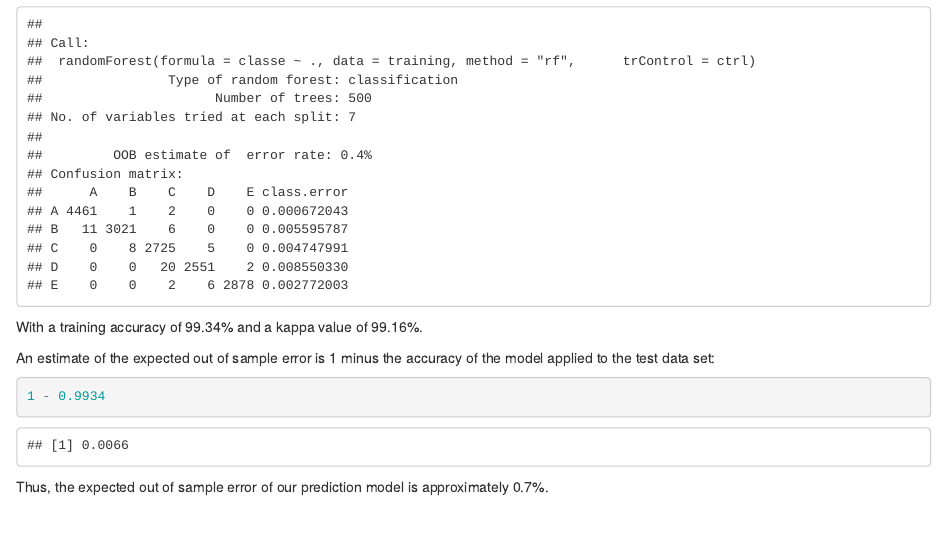
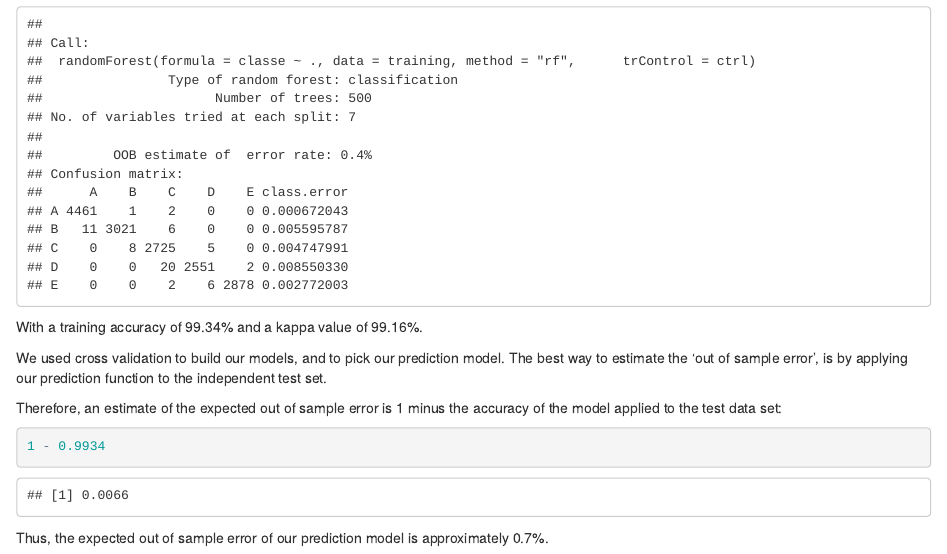
Before and after one commit to alsorensen/DataScience_08, an R Markdown document (final_assignment.Rmd): the page in a window 1100 px wide, from 4270 px down. The pictures show the output file final_assignment.html that the author committed with the source, opened offline.

Commit message:
The R markdown and compiled HTML file again

````diff
--- a/final_assignment.Rmd
+++ b/final_assignment.Rmd
@@ -217,7 +217,10 @@ fit3rf
 ```
 With a training accuracy of 99.34% and a kappa value of 99.16%.
 
-An estimate of the expected out of sample error is 1 minus the accuracy of the model applied to the test data set:
+We used cross validation to build our models, and to pick our prediction model.
+The best way to estimate the 'out of sample error', is by applying our prediction function to the independent test set.
+
+Therefore, an estimate of the expected out of sample error is 1 minus the accuracy of the model applied to the test data set:
 ```{r}
 1 - 0.9934
 ```
````
Also changed, not shown: final_assignment.html.
